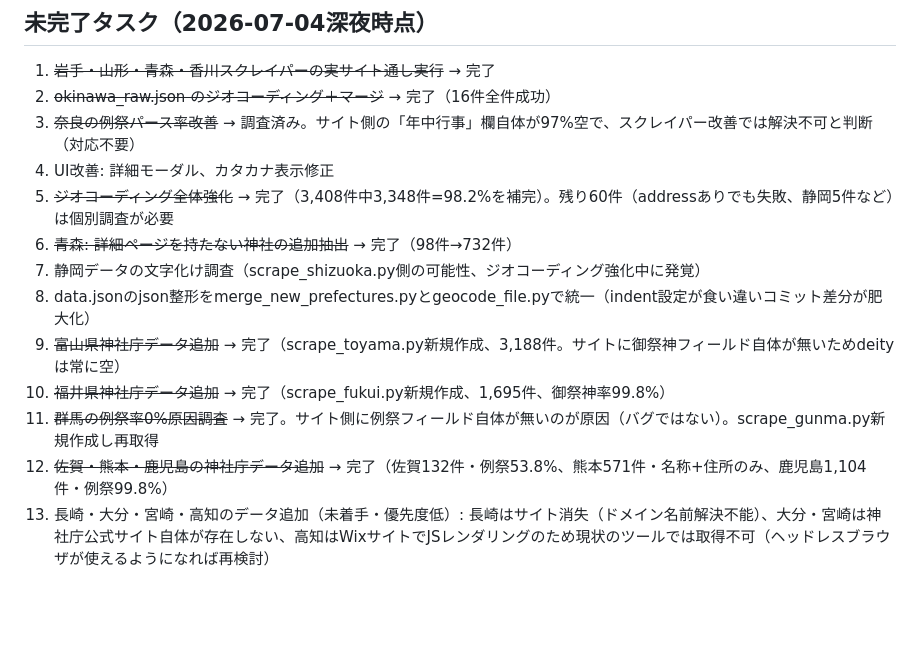
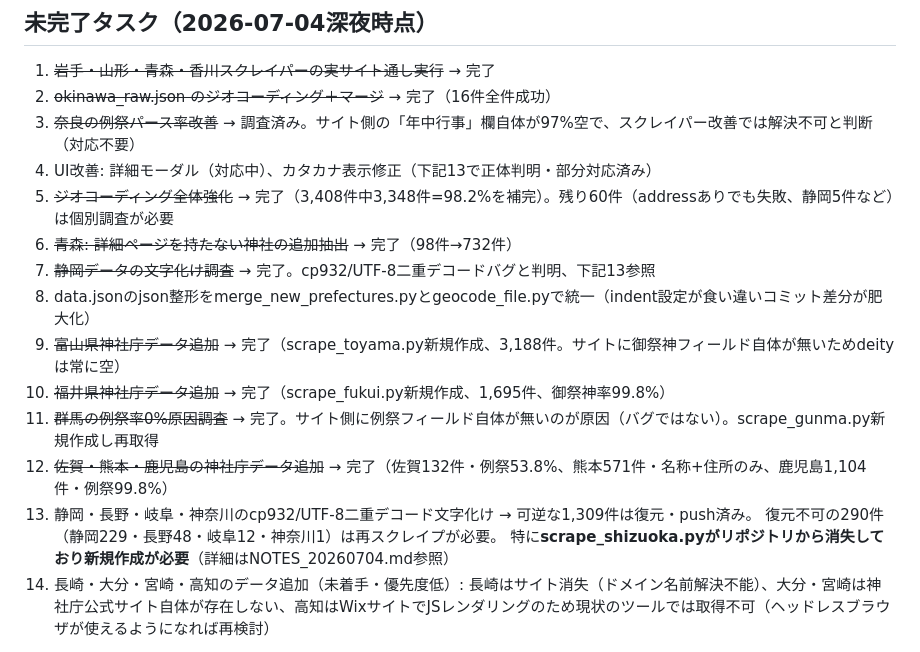
Before and after one commit to hacchake/shrine-map, a Markdown page: CLAUDE.md, the part around the change. GitHub-like rendering; blank space fills up the shorter version.

```diff
--- a/CLAUDE.md
+++ b/CLAUDE.md
@@ -47,15 +47,18 @@ git add -A && git commit && git push  # Pagesに自動反映
 1. ~~岩手・山形・青森・香川スクレイパーの実サイト通し実行~~ → 完了
 2. ~~okinawa_raw.json のジオコーディング＋マージ~~ → 完了（16件全件成功）
 3. ~~奈良の例祭パース率改善~~ → 調査済み。サイト側の「年中行事」欄自体が97%空で、スクレイパー改善では解決不可と判断（対応不要）
-4. UI改善: 詳細モーダル、カタカナ表示修正
+4. UI改善: 詳細モーダル（対応中）、カタカナ表示修正（下記13で正体判明・部分対応済み）
 5. ~~ジオコーディング全体強化~~ → 完了（3,408件中3,348件=98.2%を補完）。残り60件（addressありでも失敗、静岡5件など）は個別調査が必要
 6. ~~青森: 詳細ページを持たない神社の追加抽出~~ → 完了（98件→732件）
-7. 静岡データの文字化け調査（scrape_shizuoka.py側の可能性、ジオコーディング強化中に発覚）
+7. ~~静岡データの文字化け調査~~ → 完了。cp932/UTF-8二重デコードバグと判明、下記13参照
 8. data.jsonのjson整形をmerge_new_prefectures.pyとgeocode_file.pyで統一（indent設定が食い違いコミット差分が肥大化）
 9. ~~富山県神社庁データ追加~~ → 完了（scrape_toyama.py新規作成、3,188件。サイトに御祭神フィールド自体が無いためdeityは常に空）
 10. ~~福井県神社庁データ追加~~ → 完了（scrape_fukui.py新規作成、1,695件、御祭神率99.8%）
 11. ~~群馬の例祭率0%原因調査~~ → 完了。サイト側に例祭フィールド自体が無いのが原因（バグではない）。scrape_gunma.py新規作成し再取得
 12. ~~佐賀・熊本・鹿児島の神社庁データ追加~~ → 完了（佐賀132件・例祭53.8%、熊本571件・名称+住所のみ、鹿児島1,104件・例祭99.8%）
+13. 静岡・長野・岐阜・神奈川のcp932/UTF-8二重デコード文字化け → 可逆な1,309件は復元・push済み。
+    復元不可の290件（静岡229・長野48・岐阜12・神奈川1）は再スクレイプが必要。
+    特に**scrape_shizuoka.pyがリポジトリから消失しており新規作成が必要**（詳細はNOTES_20260704.md参照）
 13. 長崎・大分・宮崎・高知のデータ追加（未着手・優先度低）: 長崎はサイト消失（ドメイン名前解決不能）、大分・宮崎は神社庁公式サイト自体が存在しない、高知はWixサイトでJSレンダリングのため現状のツールでは取得不可（ヘッドレスブラウザが使えるようになれば再検討）
 
 詳細は NOTES_20260703.md・NOTES_20260704.md・SUMMARY.md を参照。data.json合計: 63,486件（2026-07-04深夜時点）
```
Also changed, not shown: NOTES_20260704.md (+39 -0 lines).
